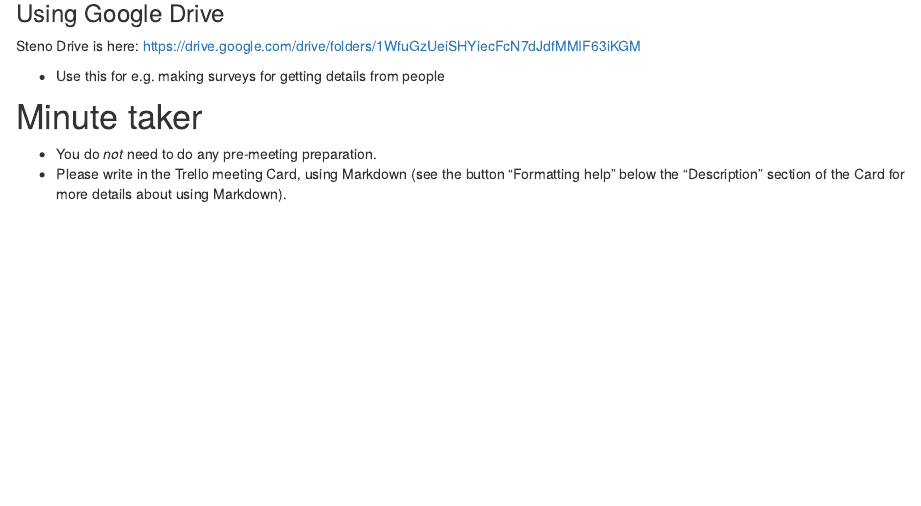
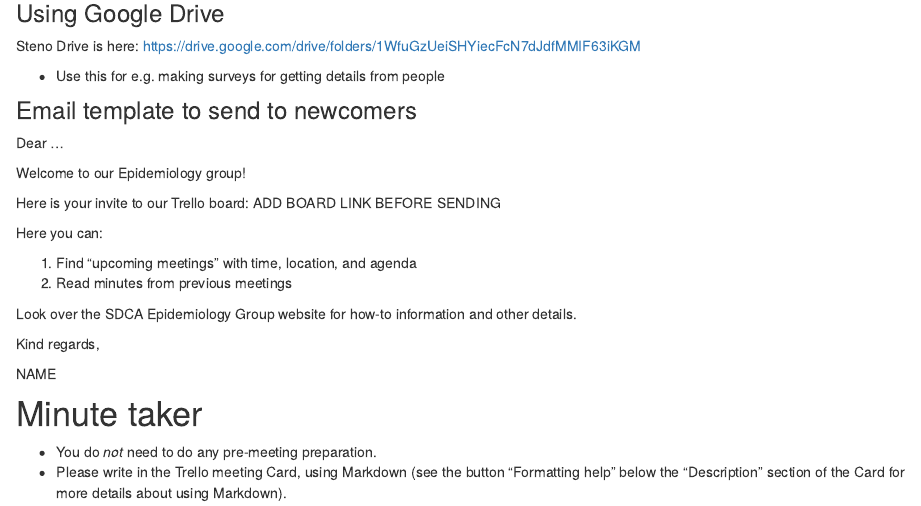
Before and after one commit to steno-aarhus/epi, an R Markdown document (roles.Rmd): the page in a window 1100 px wide, from 910 px down. Rendered offline with R 4.5, knitr and Pandoc, with nearby package versions; drawn as R Markdown's standard HTML page in place of the format the file asks for.

Commit message:
pasted over email teemplate

```diff
--- a/roles.Rmd
+++ b/roles.Rmd
@@ -51,6 +51,25 @@ Steno Drive is here: https://drive.google.com/drive/folders/1WfuGzUeiSHYiecFcN7d
 
 * Use this for e.g. making surveys for getting details from people
 
+### Email template to send to newcomers
+
+Dear ...
+
+Welcome to our Epidemiology group!
+
+Here is your invite to our Trello board: ADD BOARD LINK BEFORE SENDING
+
+Here you can:
+
+1. Find "upcoming meetings" with time, location, and agenda
+2. Read minutes from previous meetings
+
+Look over the SDCA Epidemiology Group website for how-to information and other details.
+
+Kind regards,
+
+NAME
+
 # Minute taker
 
 - You do _not_ need to do any pre-meeting preparation.
```
